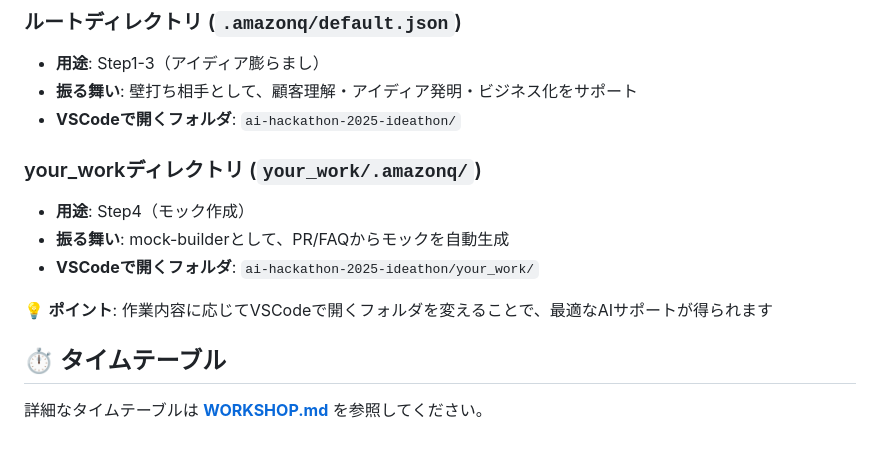
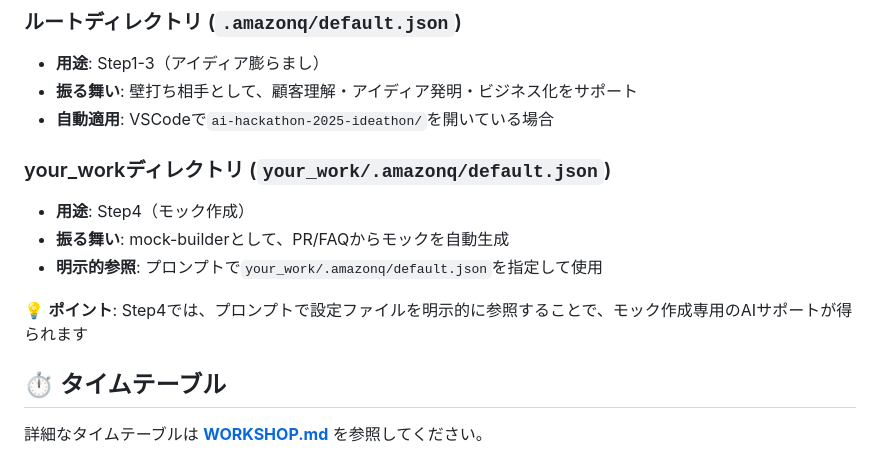
Before and after one commit to ist-whitebox/ai-hackathon-2025-ideathon, a Markdown page: README.md, the part around the change. GitHub-like rendering.

Commit message:
fix: READMEの内容を更新し、VSCodeでのフォルダ指定を明確化

```diff
--- a/README.md
+++ b/README.md
@@ -54,14 +54,14 @@ AWS ML Enablement Workshopの良いところを参照しつつ、Amazon Q Develo
 ### ルートディレクトリ (`.amazonq/default.json`)
 - **用途**: Step1-3（アイディア膨らまし）
 - **振る舞い**: 壁打ち相手として、顧客理解・アイディア発明・ビジネス化をサポート
-- **VSCodeで開くフォルダ**: `ai-hackathon-2025-ideathon/`
+- **自動適用**: VSCodeで`ai-hackathon-2025-ideathon/`を開いている場合
 
-### your_workディレクトリ (`your_work/.amazonq/`)
+### your_workディレクトリ (`your_work/.amazonq/default.json`)
 - **用途**: Step4（モック作成）
 - **振る舞い**: mock-builderとして、PR/FAQからモックを自動生成
-- **VSCodeで開くフォルダ**: `ai-hackathon-2025-ideathon/your_work/`
+- **明示的参照**: プロンプトで`your_work/.amazonq/default.json`を指定して使用
 
-💡 **ポイント**: 作業内容に応じてVSCodeで開くフォルダを変えることで、最適なAIサポートが得られます
+💡 **ポイント**: Step4では、プロンプトで設定ファイルを明示的に参照することで、モック作成専用のAIサポートが得られます
 
 ## ⏱️ タイムテーブル
 
```
